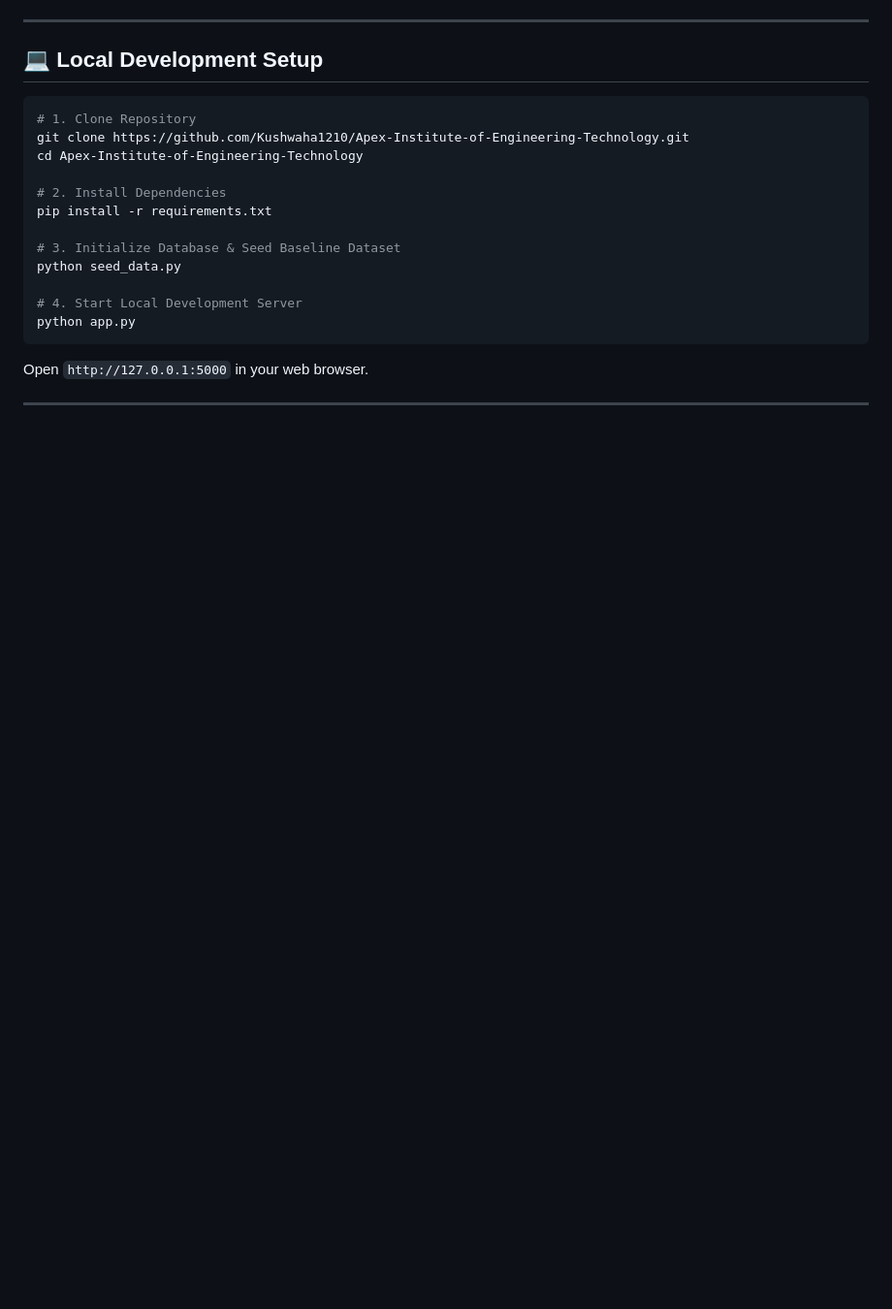
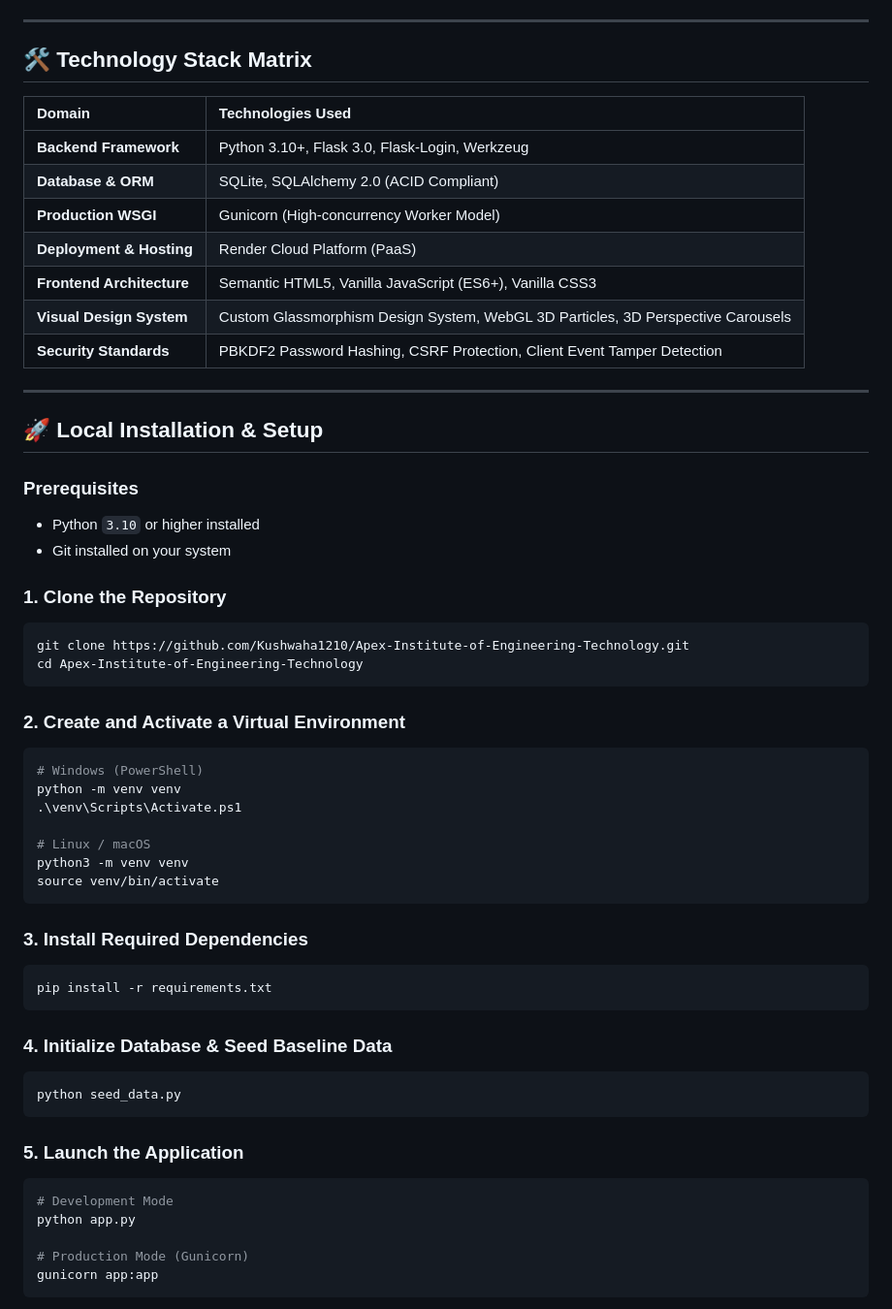
Before and after one commit to Kushwaha1210/Apex-Institute-of-Engineering-Technology, a Markdown page: README.md, the part around one of its changes. Shown at 97% size. Drawn GitHub-style; blank space fills up the shorter version.

````diff
--- a/README.md
+++ b/README.md
@@ -53,24 +95,59 @@ You can explore all user roles directly on the [Live Portal](https://apex-instit
 
 ---
 
-## 💻 Local Development Setup
+## 🛠️ Technology Stack Matrix
 
-```bash
-# 1. Clone Repository
-git clone https://github.com/Kushwaha1210/Apex-Institute-of-Engineering-Technology.git
-cd Apex-Institute-of-Engineering-Technology
-
-# 2. Install Dependencies
-pip install -r requirements.txt
-
-# 3. Initialize Database & Seed Baseline Dataset
-python seed_data.py
-
-# 4. Start Local Development Server
-python app.py
-```
-
-Open `http://127.0.0.1:5000` in your web browser.
+| Domain | Technologies Used |
+| :--- | :--- |
+| **Backend Framework** | Python 3.10+, Flask 3.0, Flask-Login, Werkzeug |
+| **Database & ORM** | SQLite, SQLAlchemy 2.0 (ACID Compliant) |
+| **Production WSGI** | Gunicorn (High-concurrency Worker Model) |
+| **Deployment & Hosting** | Render Cloud Platform (PaaS) |
+| **Frontend Architecture** | Semantic HTML5, Vanilla JavaScript (ES6+), Vanilla CSS3 |
+| **Visual Design System** | Custom Glassmorphism Design System, WebGL 3D Particles, 3D Perspective Carousels |
+| **Security Standards** | PBKDF2 Password Hashing, CSRF Protection, Client Event Tamper Detection |
 
 ---
 
+## 🚀 Local Installation & Setup
+
+### Prerequisites
+- Python `3.10` or higher installed
+- Git installed on your system
+
+### 1. Clone the Repository
+```bash
+git clone https://github.com/Kushwaha1210/Apex-Institute-of-Engineering-Technology.git
+cd Apex-Institute-of-Engineering-Technology
+```
+
+### 2. Create and Activate a Virtual Environment
+```bash
+# Windows (PowerShell)
+python -m venv venv
+.\venv\Scripts\Activate.ps1
+
+# Linux / macOS
+python3 -m venv venv
+source venv/bin/activate
+```
+
+### 3. Install Required Dependencies
+```bash
+pip install -r requirements.txt
+```
+
+### 4. Initialize Database & Seed Baseline Data
+```bash
+python seed_data.py
+```
+
+### 5. Launch the Application
+```bash
+# Development Mode
+python app.py
+
+# Production Mode (Gunicorn)
+gunicorn app:app
+```
+
````
Also changed, not shown: other parts of README.md (+132 -33 lines).
